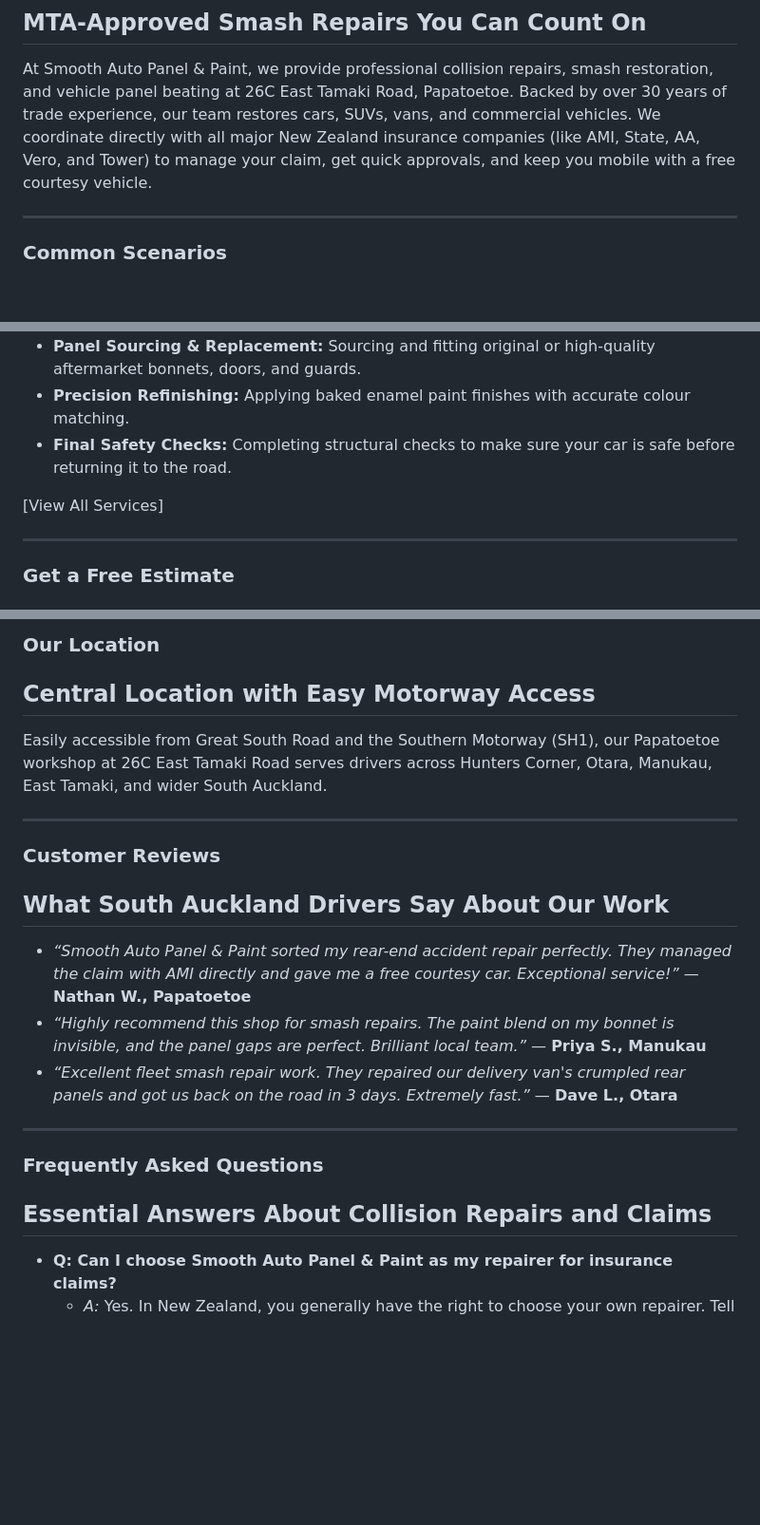
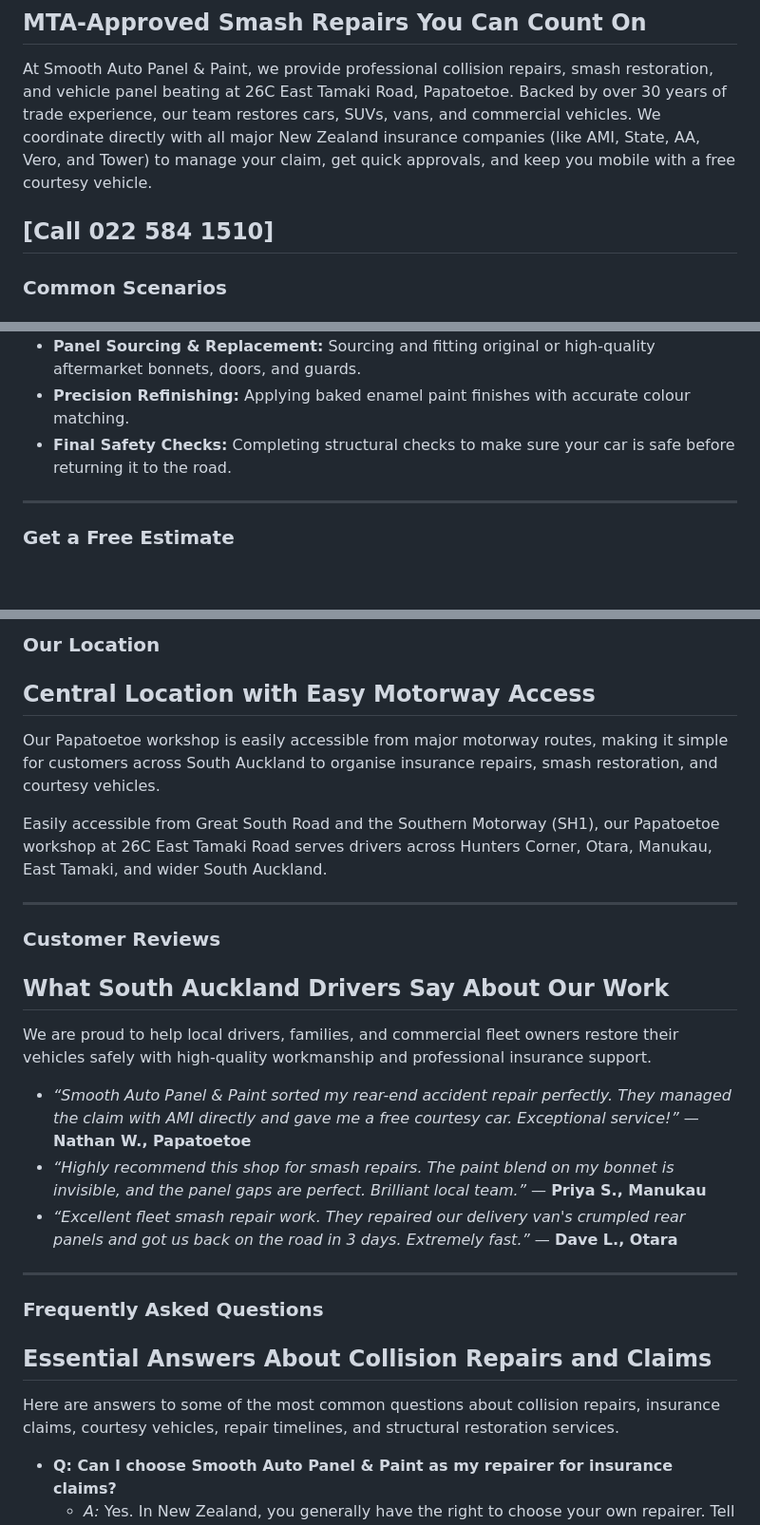
Before and after one commit to seodn/webcontent, a Markdown page: smooth-auto-panel-paint/collision-repairs.md, 3 parts joined by grey strips. Shown at 95% size. GitHub-like rendering; blank space fills up the shorter version.

```diff
--- a/smooth-auto-panel-paint/collision-repairs.md
+++ b/smooth-auto-panel-paint/collision-repairs.md
@@ -28,6 +28,7 @@ At Smooth Auto Panel & Paint, we repair your vehicle properly and safely so it p
 ## MTA-Approved Smash Repairs You Can Count On
 At Smooth Auto Panel & Paint, we provide professional collision repairs, smash restoration, and vehicle panel beating at 26C East Tamaki Road, Papatoetoe. Backed by over 30 years of trade experience, our team restores cars, SUVs, vans, and commercial vehicles. We coordinate directly with all major New Zealand insurance companies (like AMI, State, AA, Vero, and Tower) to manage your claim, get quick approvals, and keep you mobile with a free courtesy vehicle.
 
+[Call 022 584 1510]
 ---
 
 ### Common Scenarios
@@ -49,7 +50,6 @@ Our workshop handles all aspects of accident repair, ensuring a seamless journey
 *   **Precision Refinishing:** Applying baked enamel paint finishes with accurate colour matching.
 *   **Final Safety Checks:** Completing structural checks to make sure your car is safe before returning it to the road.
 
-[View All Services]
 
 ---
 
@@ -123,12 +124,15 @@ Smooth Auto Panel & Paint is an approved repair shop operating to MTA-approved c
 
 ### Our Location
 ## Central Location with Easy Motorway Access
+Our Papatoetoe workshop is easily accessible from major motorway routes, making it simple for customers across South Auckland to organise insurance repairs, smash restoration, and courtesy vehicles.
+
 Easily accessible from Great South Road and the Southern Motorway (SH1), our Papatoetoe workshop at 26C East Tamaki Road serves drivers across Hunters Corner, Otara, Manukau, East Tamaki, and wider South Auckland.
 
 ---
 
 ### Customer Reviews
 ## What South Auckland Drivers Say About Our Work
+We are proud to help local drivers, families, and commercial fleet owners restore their vehicles safely with high-quality workmanship and professional insurance support.
 *   *“Smooth Auto Panel & Paint sorted my rear-end accident repair perfectly. They managed the claim with AMI directly and gave me a free courtesy car. Exceptional service!”* — **Nathan W., Papatoetoe**
 *   *“Highly recommend this shop for smash repairs. The paint blend on my bonnet is invisible, and the panel gaps are perfect. Brilliant local team.”* — **Priya S., Manukau**
 *   *“Excellent fleet smash repair work. They repaired our delivery van's crumpled rear panels and got us back on the road in 3 days. Extremely fast.”* — **Dave L., Otara**
@@ -137,6 +141,7 @@ Easily accessible from Great South Road and the Southern Motorway (SH1), our Pap
 
 ### Frequently Asked Questions
 ## Essential Answers About Collision Repairs and Claims
+Here are answers to some of the most common questions about collision repairs, insurance claims, courtesy vehicles, repair timelines, and structural restoration services.
 *   **Q: Can I choose Smooth Auto Panel & Paint as my repairer for insurance claims?**
     *   *A:* Yes. In New Zealand, you generally have the right to choose your own repairer. Tell your insurance company you wish to have your vehicle repaired by Smooth Auto Panel & Paint in Papatoetoe.
 *   **Q: Will you handle the insurer phone calls and paperwork?**
```
Also changed, not shown: other parts of smooth-auto-panel-paint/collision-repairs.md (+1 -0 lines).
